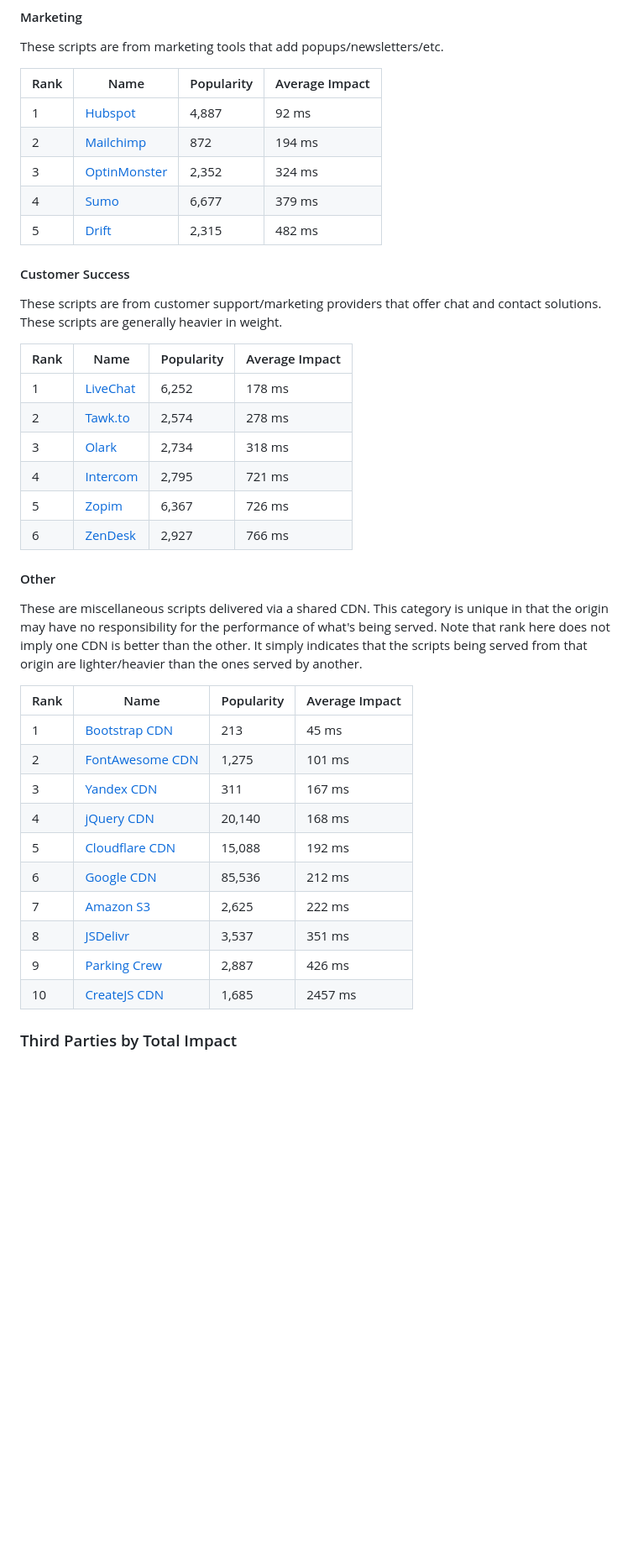
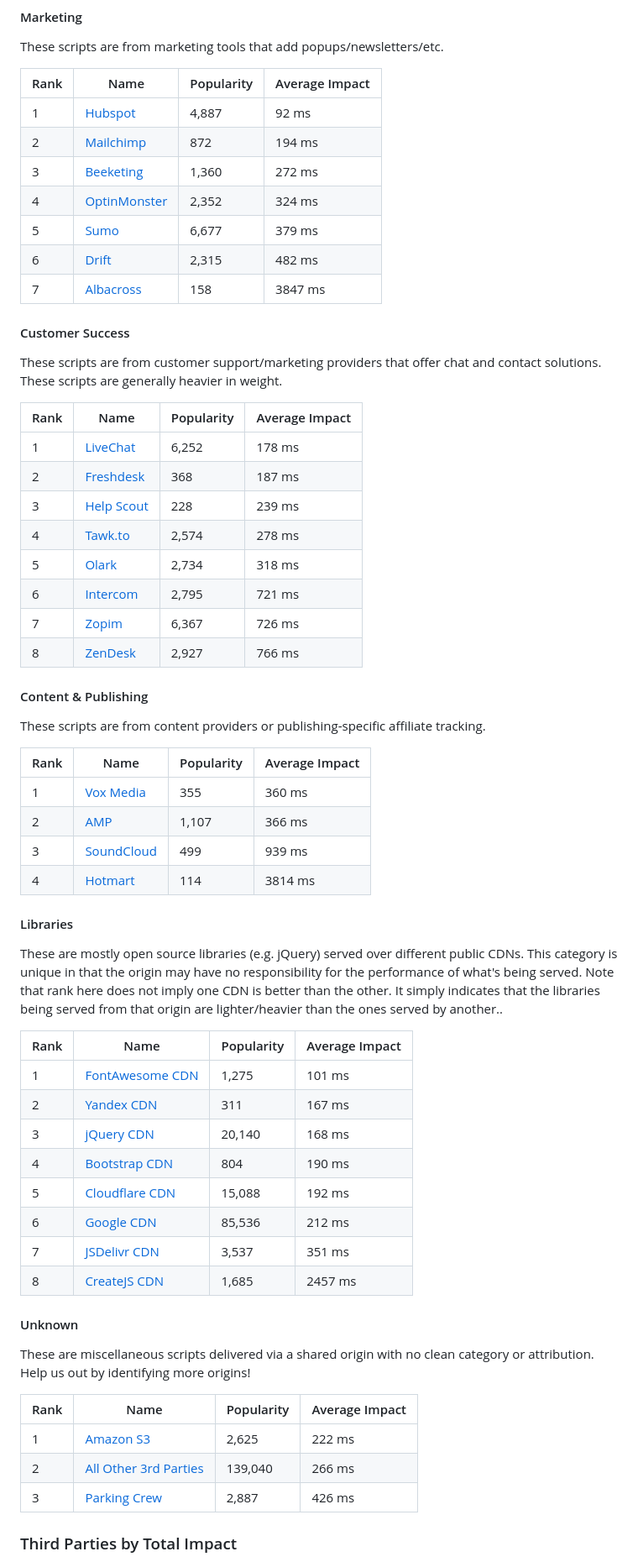
Before and after one commit to patrickhulce/third-party-web, a Markdown page: README.md, the part around the change printed below. Shown: that part at 84% size. GitHub-like rendering; blank space fills up the shorter version.

```diff
--- a/README.md
+++ b/README.md
@@ -180,9 +191,11 @@ These scripts are from marketing tools that add popups/newsletters/etc.
 | ---- | ----------------------------------------- | ---------- | -------------- |
 | 1    | [Hubspot](https://hubspot.com/)           | 4,887      | 92 ms          |
 | 2    | [Mailchimp](https://mailchimp.com/)       | 872        | 194 ms         |
-| 3    | [OptinMonster](https://optinmonster.com/) | 2,352      | 324 ms         |
-| 4    | [Sumo](https://sumo.com/)                 | 6,677      | 379 ms         |
-| 5    | [Drift](https://www.drift.com/)           | 2,315      | 482 ms         |
+| 3    | [Beeketing](https://beeketing.com/)       | 1,360      | 272 ms         |
+| 4    | [OptinMonster](https://optinmonster.com/) | 2,352      | 324 ms         |
+| 5    | [Sumo](https://sumo.com/)                 | 6,677      | 379 ms         |
+| 6    | [Drift](https://www.drift.com/)           | 2,315      | 482 ms         |
+| 7    | [Albacross](https://albacross.com/)       | 158        | 3847 ms        |
 
 <a name="customer-success"></a>
 
@@ -193,30 +206,55 @@ These scripts are from customer support/marketing providers that offer chat and
 | Rank | Name                                     | Popularity | Average Impact |
 | ---- | ---------------------------------------- | ---------- | -------------- |
 | 1    | [LiveChat](https://www.livechatinc.com/) | 6,252      | 178 ms         |
-| 2    | [Tawk.to](https://www.tawk.to/)          | 2,574      | 278 ms         |
-| 3    | [Olark](https://www.olark.com/)          | 2,734      | 318 ms         |
-| 4    | [Intercom](https://www.intercom.com/)    | 2,795      | 721 ms         |
-| 5    | [Zopim](https://www.zopim.com/)          | 6,367      | 726 ms         |
-| 6    | [ZenDesk](https://zendesk.com/)          | 2,927      | 766 ms         |
+| 2    | [Freshdesk](https://freshdesk.com/)      | 368        | 187 ms         |
+| 3    | [Help Scout](https://www.helpscout.net/) | 228        | 239 ms         |
+| 4    | [Tawk.to](https://www.tawk.to/)          | 2,574      | 278 ms         |
+| 5    | [Olark](https://www.olark.com/)          | 2,734      | 318 ms         |
+| 6    | [Intercom](https://www.intercom.com/)    | 2,795      | 721 ms         |
+| 7    | [Zopim](https://www.zopim.com/)          | 6,367      | 726 ms         |
+| 8    | [ZenDesk](https://zendesk.com/)          | 2,927      | 766 ms         |
+
+<a name="content"></a>
+
+#### Content & Publishing
+
+These scripts are from content providers or publishing-specific affiliate tracking.
+
+| Rank | Name                                      | Popularity | Average Impact |
+| ---- | ----------------------------------------- | ---------- | -------------- |
+| 1    | [Vox Media](https://www.voxmedia.com/)    | 355        | 360 ms         |
+| 2    | [AMP](https://www.ampproject.org/)        | 1,107      | 366 ms         |
+| 3    | [SoundCloud](https://www.soundcloud.com/) | 499        | 939 ms         |
+| 4    | [Hotmart](https://www.hotmart.com/)       | 114        | 3814 ms        |
+
+<a name="library"></a>
+
+#### Libraries
+
+These are mostly open source libraries (e.g. jQuery) served over different public CDNs. This category is unique in that the origin may have no responsibility for the performance of what's being served. Note that rank here does not imply one CDN is better than the other. It simply indicates that the libraries being served from that origin are lighter/heavier than the ones served by another..
+
+| Rank | Name                                                         | Popularity | Average Impact |
+| ---- | ------------------------------------------------------------ | ---------- | -------------- |
+| 1    | [FontAwesome CDN](https://fontawesome.com/)                  | 1,275      | 101 ms         |
+| 2    | [Yandex CDN](https://yandex.ru/)                             | 311        | 167 ms         |
+| 3    | [jQuery CDN](https://code.jquery.com/)                       | 20,140     | 168 ms         |
+| 4    | [Bootstrap CDN](https://bootstrapcdn.com/)                   | 804        | 190 ms         |
+| 5    | [Cloudflare CDN](https://cdnjs.com/)                         | 15,088     | 192 ms         |
+| 6    | [Google CDN](https://developers.google.com/speed/libraries/) | 85,536     | 212 ms         |
+| 7    | [JSDelivr CDN](https://www.jsdelivr.com/)                    | 3,537      | 351 ms         |
+| 8    | [CreateJS CDN](http://code.createjs.com/)                    | 1,685      | 2457 ms        |
 
 <a name="other"></a>
 
-#### Other
+#### Unknown
 
-These are miscellaneous scripts delivered via a shared CDN. This category is unique in that the origin may have no responsibility for the performance of what's being served. Note that rank here does not imply one CDN is better than the other. It simply indicates that the scripts being served from that origin are lighter/heavier than the ones served by another.
+These are miscellaneous scripts delivered via a shared origin with no clean category or attribution. Help us out by identifying more origins!
 
-| Rank | Name                                                         | Popularity | Average Impact |
-| ---- | ------------------------------------------------------------ | ---------- | -------------- |
-| 1    | [Bootstrap CDN](https://bootstrapcdn.com/)                   | 213        | 45 ms          |
-| 2    | [FontAwesome CDN](https://fontawesome.com/)                  | 1,275      | 101 ms         |
-| 3    | [Yandex CDN](https://yandex.ru/)                             | 311        | 167 ms         |
-| 4    | [jQuery CDN](https://code.jquery.com/)                       | 20,140     | 168 ms         |
-| 5    | [Cloudflare CDN](https://cdnjs.com/)                         | 15,088     | 192 ms         |
-| 6    | [Google CDN](https://developers.google.com/speed/libraries/) | 85,536     | 212 ms         |
-| 7    | [Amazon S3](https://aws.amazon.com/s3/)                      | 2,625      | 222 ms         |
-| 8    | [JSDelivr](https://www.jsdelivr.com/)                        | 3,537      | 351 ms         |
-| 9    | [Parking Crew](http://parkingcrew.net/)                      | 2,887      | 426 ms         |
-| 10   | [CreateJS CDN](http://code.createjs.com/)                    | 1,685      | 2457 ms        |
+| Rank | Name                                    | Popularity | Average Impact |
+| ---- | --------------------------------------- | ---------- | -------------- |
+| 1    | [Amazon S3](https://aws.amazon.com/s3/) | 2,625      | 222 ms         |
+| 2    | [All Other 3rd Parties](#by-category)   | 139,040    | 266 ms         |
+| 3    | [Parking Crew](http://parkingcrew.net/) | 2,887      | 426 ms         |
 
 <a name="by-total-impact"></a>
 
```
Also changed, not shown: other parts of README.md (+77 -49 lines), by-category.png, 3 other files.
